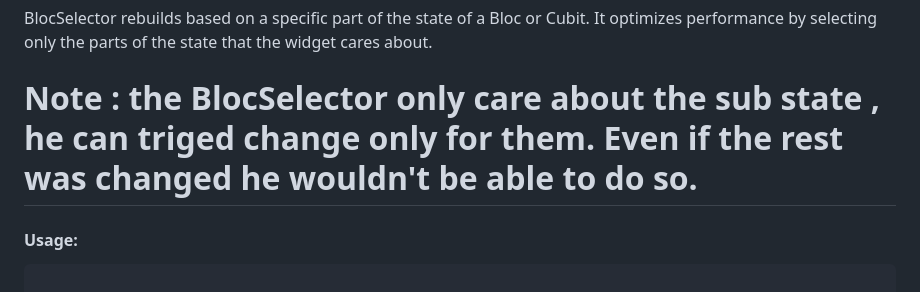
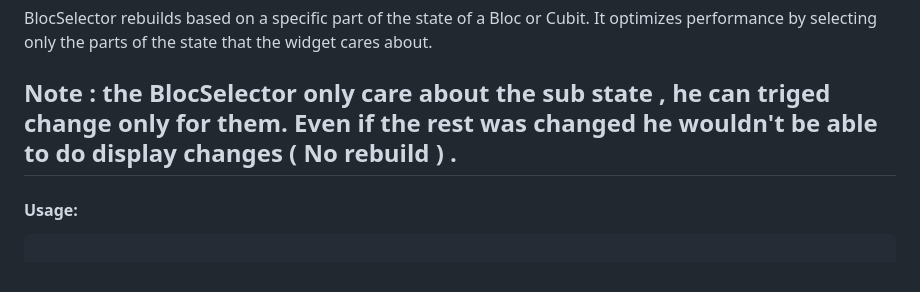
Before and after one commit to Yacine300/bloc_cubit_course, a Markdown page: README.md, the part around one of its changes. Rendered like a GitHub page.

````diff
--- a/README.md
+++ b/README.md
@@ -384,7 +384,7 @@ MultiBlocListener(
 ### 6. **BlocSelector**
 BlocSelector rebuilds based on a specific part of the state of a Bloc or Cubit. It optimizes performance by selecting only the parts of the state that the widget cares about.
 
-# Note : the BlocSelector only care about the sub state , he can triged change only for them. Even if the rest was changed he wouldn't be able to do so.
+## Note : the BlocSelector only care about the sub state , he can triged change only for them. Even if the rest was changed he wouldn't be able to do display changes ( No rebuild ) .
 
 #### Usage:
 ```dart
````
Also changed, not shown: other parts of README.md (+1 -2 lines).
